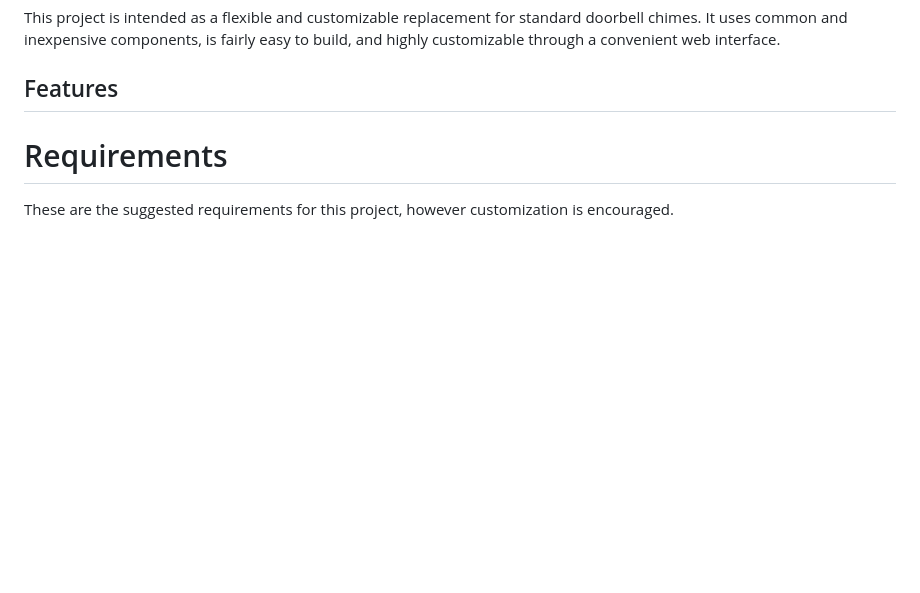
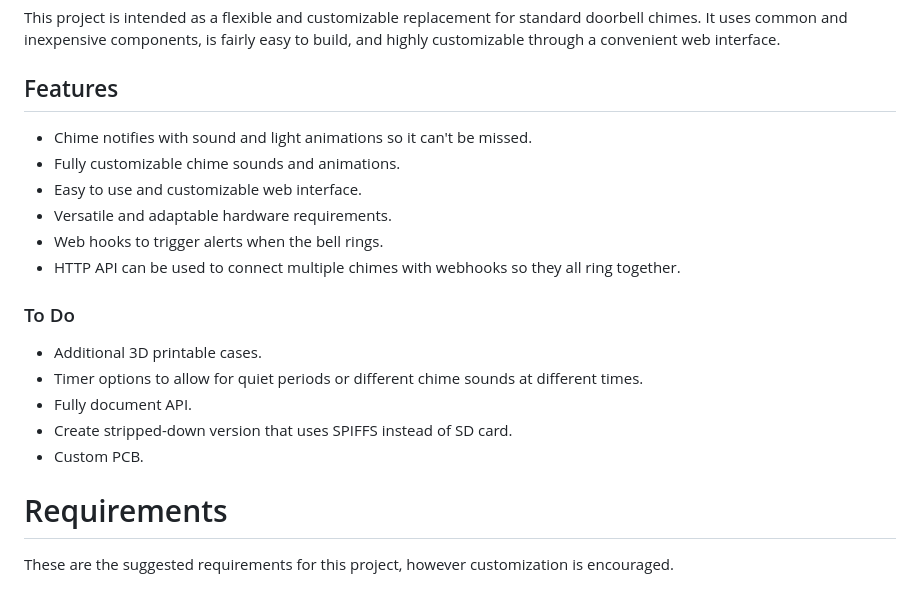
Before and after one commit to ShVerni/UltimateDoorbell, a Markdown page: README.md, the part around the change. Drawn GitHub-style; blank space fills up the shorter version.

Commit message:
Added features

```diff
--- a/README.md
+++ b/README.md
@@ -5,6 +5,21 @@
 This project is intended as a flexible and customizable replacement for standard doorbell chimes. It uses common and inexpensive components, is fairly easy to build, and highly customizable through a convenient web interface.
 
 ## Features
+
+* Chime notifies with sound and light animations so it can't be missed.
+* Fully customizable chime sounds and animations.
+* Easy to use and customizable web interface.
+* Versatile and adaptable hardware requirements.
+* Web hooks to trigger alerts when the bell rings.
+* HTTP API can be used to connect multiple chimes with webhooks so they all ring together.
+
+### To Do
+
+* Additional 3D printable cases.
+* Timer options to allow for quiet periods or different chime sounds at different times.
+* Fully document API.
+* Create stripped-down version that uses SPIFFS instead of SD card.
+* Custom PCB.
 
 # Requirements
 
```
